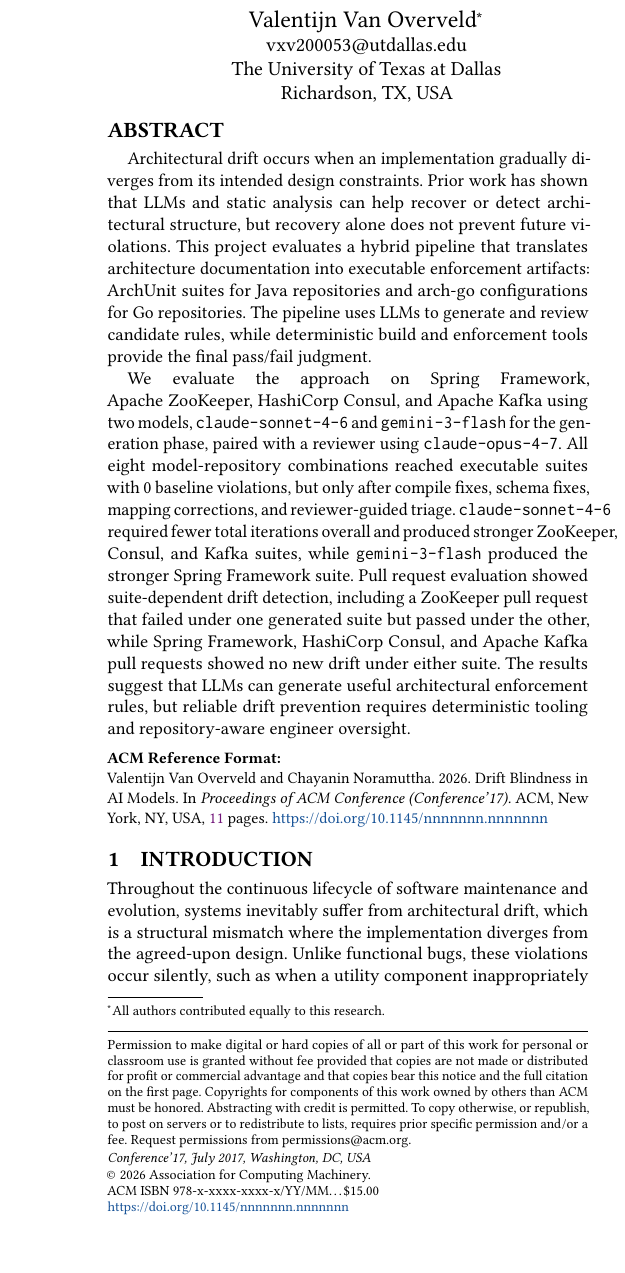
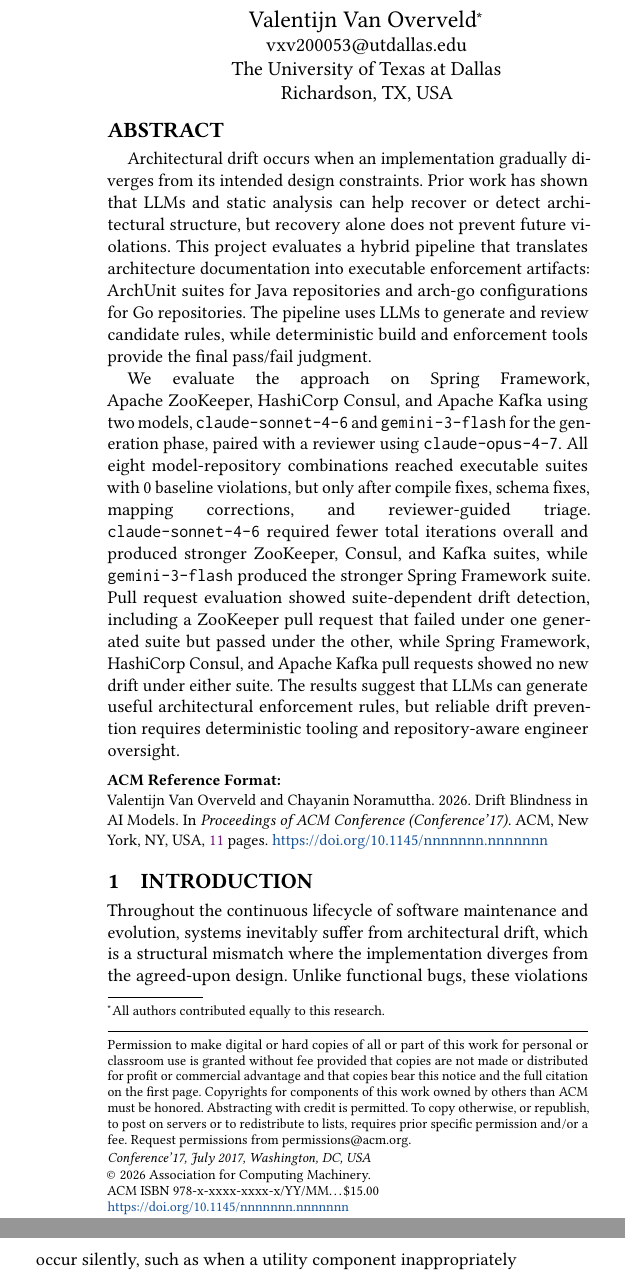
Before and after one commit to Mebsina/cs6356-archunit, a LaTeX paper (report/main.tex): part of one column of page 1 of 11 before the commit and two parts of the columns of page 1 of 11 after it, the two joined at a grey line, cut so that both start at the same text. Compiled offline with pdfLaTeX.

Commit message:
Update main.tex

```diff
--- a/report/main.tex
+++ b/report/main.tex
@@ -172,7 +172,7 @@
 \begin{abstract}
 \hspace*{\parindent}Architectural drift occurs when an implementation gradually diverges from its intended design constraints. Prior work has shown that LLMs and static analysis can help recover or detect architectural structure, but recovery alone does not prevent future violations. This project evaluates a hybrid pipeline that translates architecture documentation into executable enforcement artifacts: ArchUnit suites for Java repositories and arch-go configurations for Go repositories. The pipeline uses LLMs to generate and review candidate rules, while deterministic build and enforcement tools provide the final pass/fail judgment.
 
-We evaluate the approach on Spring Framework,\linebreak Apache ZooKeeper, HashiCorp Consul, and Apache Kafka using two models, \texttt{claude-sonnet-4-6} and \texttt{gemini-3-flash} for the generation phase, paired with a reviewer using \texttt{claude-opus-4-7}. All eight model-repository combinations reached executable suites with 0 baseline violations, but only after compile fixes, schema fixes, mapping corrections, and reviewer-guided triage. \texttt{claude-sonnet-4-6} required fewer total iterations overall and produced stronger ZooKeeper, Consul, and Kafka suites, while \texttt{gemini-3-flash} produced the stronger Spring Framework suite. Pull request evaluation showed suite-dependent drift detection, including a ZooKeeper pull request that failed under one generated suite but passed under the other, while Spring Framework, HashiCorp Consul, and Apache Kafka pull requests showed no new drift under either suite. The results suggest that LLMs can generate useful architectural enforcement rules, but reliable drift prevention requires deterministic tooling and repository-aware engineer oversight.
+We evaluate the approach on Spring Framework,\linebreak Apache ZooKeeper, HashiCorp Consul, and Apache Kafka using two models, \texttt{claude-sonnet-4-6} and \texttt{gemini-3-flash} for the generation phase, paired with a reviewer using \texttt{claude-opus-4-7}. All eight model-repository combinations reached executable suites with 0 baseline violations, but only after compile fixes, schema fixes, mapping corrections, and reviewer-guided triage. \linebreak\texttt{claude-sonnet-4-6} required fewer total iterations overall and produced stronger ZooKeeper, Consul, and Kafka suites, while \texttt{gemini-3-flash} produced the stronger Spring Framework suite. Pull request evaluation showed suite-dependent drift detection, including a ZooKeeper pull request that failed under one generated suite but passed under the other, while Spring Framework, HashiCorp Consul, and Apache Kafka pull requests showed no new drift under either suite. The results suggest that LLMs can generate useful architectural enforcement rules, but reliable drift prevention requires deterministic tooling and repository-aware engineer oversight.
 \end{abstract}
 
 %%
```
